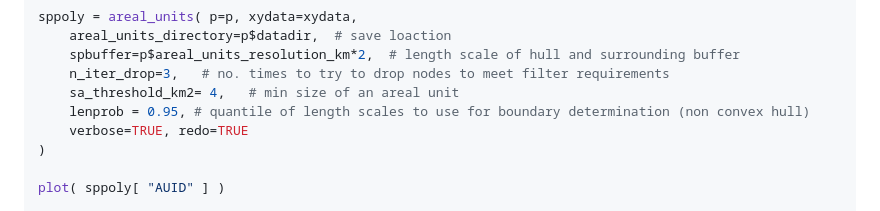
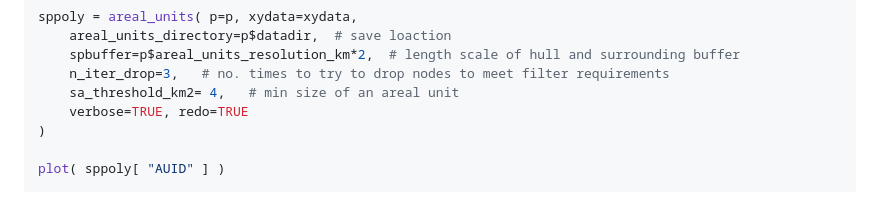
Before and after one commit to jae0/carstm, a Markdown page: inst/scripts/example_temperature_carstm.md, the part around the change. GitHub-like rendering.

```diff
--- a/inst/scripts/example_temperature_carstm.md
+++ b/inst/scripts/example_temperature_carstm.md
@@ -178,7 +178,6 @@ sppoly = areal_units( p=p, xydata=xydata,
     spbuffer=p$areal_units_resolution_km*2,  # length scale of hull and surrounding buffer
     n_iter_drop=3,   # no. times to try to drop nodes to meet filter requirements
     sa_threshold_km2= 4,   # min size of an areal unit
-    lenprob = 0.95, # quantile of length scales to use for boundary determination (non convex hull)
     verbose=TRUE, redo=TRUE
 )
 
```
